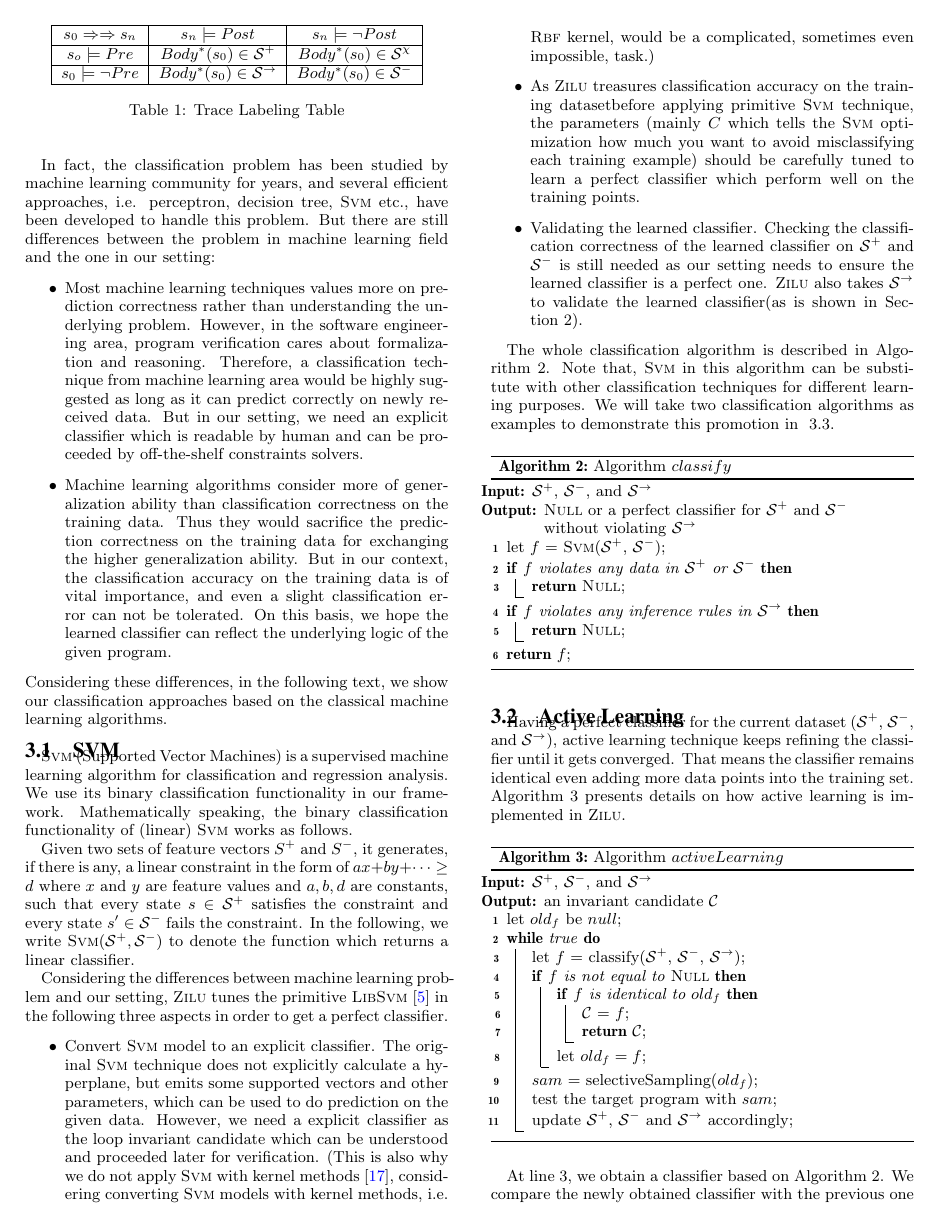
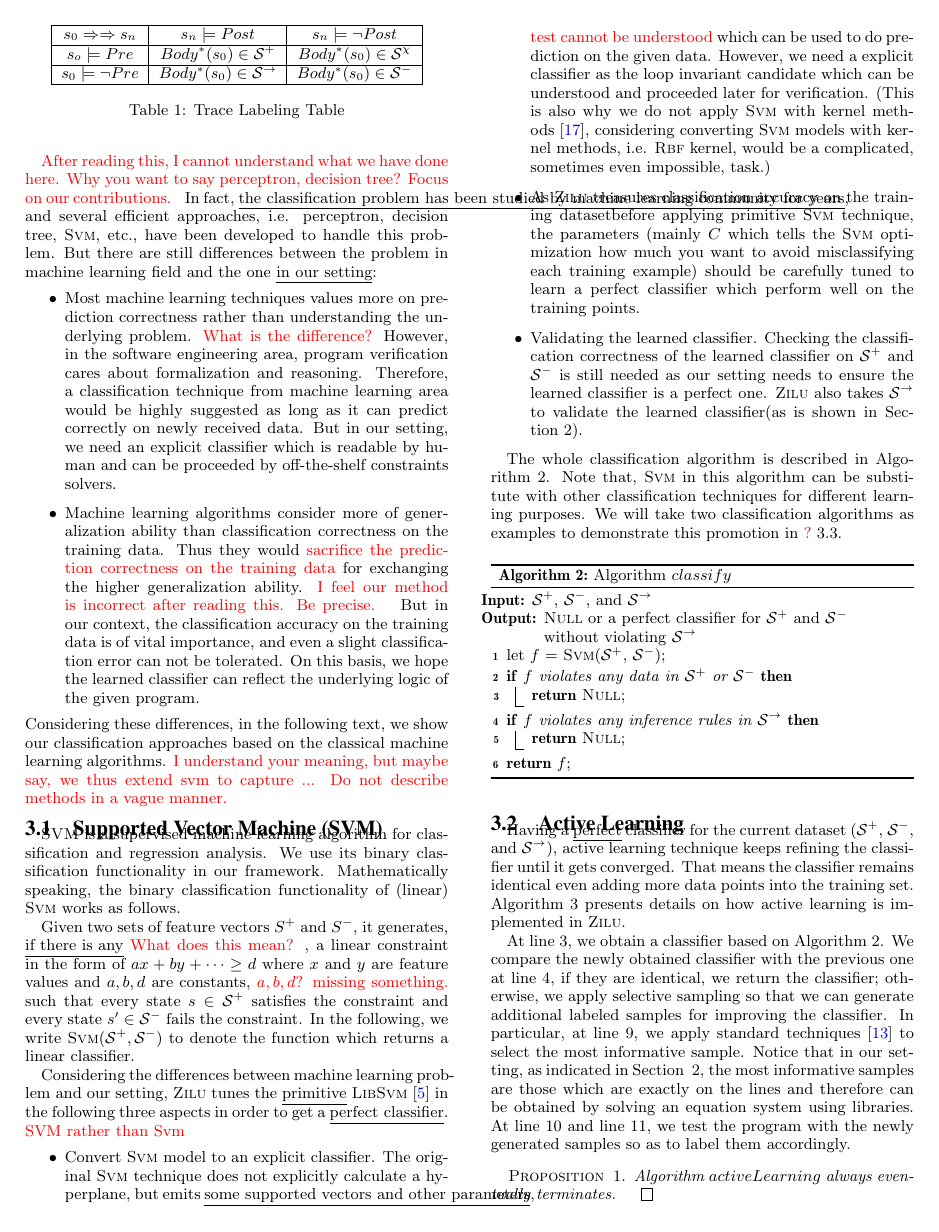
Before and after one commit to IIFrm/Invariant-Generation, a LaTeX paper (paper.tex, which reads classification.tex): page 5 of 9. Compiled offline with pdfLaTeX.

Commit message:
classification comments

```diff
--- a/classification.tex
+++ b/classification.tex
@@ -10,21 +12,22 @@ In this section, we state our classification algorithm to find a classifier whic
 
 %Fortunately, the machine learning community has studied this problem for years, where we can borrow the idea from.
 %Specially, senior machine learning experts have developed several efficient supervised classification algorithms to handle this issue.
-In fact, the classification problem has been studied by machine learning community for years,
-and several efficient approaches, i.e. perceptron, decision tree, \textsc{Svm} etc., have been developed to handle this problem.
+\LL{After reading this, I cannot understand what we have done here.
+Why you want to say perceptron, decision tree? Focus on our contributions. }
+In fact, \underline{the classification problem has been studied by machine learning community for years},
+and several efficient approaches, i.e. perceptron, decision tree, \textsc{Svm}, etc., have been developed to handle this problem.
 %Among plenty of classification approaches, \textsc{Zilu} takes Supported Vector Machines as a primary approach.
 %Before demonstrating the specific technique applied in \textsc{Zilu},
 %it should be noted that there are at least two main differences between machine learning problems and the problem in our setting:
-But there are still differences between the problem in machine learning field and the one in our setting:
+But there are still differences between the problem in machine learning field and the one \underline{in our setting}:
 \begin{itemize}
-\item Most machine learning techniques values more on prediction correctness rather than understanding the underlying problem.
+\item Most machine learning techniques values more on prediction correctness rather than understanding the underlying problem. \LL{What is the difference?}
 %although there is a research trend in machine learning to understand ongoing during these years.
 However, in the software engineering area, program verification cares about formalization and reasoning.
 Therefore, a classification technique from machine learning area would be highly suggested as long as it can predict correctly on newly received data.
 But in our setting, we need an explicit classifier which is readable by human and can be proceeded by off-the-shelf constraints solvers.
-
 \item Machine learning algorithms consider more of generalization ability than classification correctness on the training data.
-Thus they would sacrifice the prediction correctness on the training data for exchanging the higher generalization ability.
+Thus they would \LL{sacrifice the prediction correctness on the training data} for exchanging the higher generalization ability.  \LL{I feel our method is incorrect after reading this. Be precise. }
 But in our context, the classification accuracy on the training data is of vital importance,
 and even a slight classification error can not be tolerated.
 On this basis, we hope the learned classifier can reflect the underlying logic of the given program.
@@ -33,9 +36,11 @@ On this basis, we hope the learned classifier can reflect the underlying logic o
 Considering these differences,
 in the following text,
 we show our classification approaches based on the classical machine learning algorithms.
+\LL{I understand your meaning, but maybe say, we thus extend svm to capture ...
+Do not describe methods in a vague manner. }
 
 
-\subsection{SVM}
+\subsection{Supported Vector Machine (SVM)}
 \label{subsec:svm}
 %, is one of the most powerful approaches.
 %SVM is a supervised learning model with associated learning algorithms that analyze data used for classification.
@@ -43,21 +48,22 @@ we show our classification approaches based on the classical machine learning al
 %an SVM training algorithm builds a model, which is a representation of the examples as points in space,
 %that can assign new examples into one category or the other,
 %making it a non-probabilistic binary linear classifier.
-\textsc{Svm} (Supported Vector Machines) is a supervised machine learning algorithm for classification and regression analysis.
+\textsc{SVM} is a supervised machine learning algorithm for classification and regression analysis.
 We use its binary classification functionality in our framework.
 Mathematically speaking, the binary classification functionality of (linear) $\textsc{Svm}$ works as follows.
 
-Given two sets of feature vectors $S^+$ and $S^-$, it generates, if there is any,
-a linear constraint in the form of $ax + by + \cdots \geq d$ where $x$ and $y$ are feature values and $a, b, d$ are constants,
+Given two sets of feature vectors $S^+$ and $S^-$, it generates,
+\underline{if there is any} \LL{What does this mean? },
+a linear constraint in the form of $ax + by + \cdots \geq d$ where $x$ and $y$ are feature values and $a, b, d$ are constants, \LL{$a, b, d$? missing something.}
 such that every state $s \in \mathcal{S}^+$ satisfies the constraint and every state $s' \in \mathcal{S}^-$ fails the constraint.
 In the following, we write $\textsc{Svm}(\mathcal{S}^+, \mathcal{S}^-)$ to denote the function which returns a linear classifier.
 
 
 Considering the differences between machine learning problem and our setting,
-\textsc{Zilu} tunes the primitive $\textsc{LibSvm}$~\cite{chang2011libsvm} in the following three aspects in order to get a perfect classifier.
+\textsc{Zilu} tunes the \underline{primitive} $\textsc{LibSvm}$~\cite{chang2011libsvm} in the following three aspects in order to get a \underline{perfect classifier}. \LL{SVM rather than Svm}
 \begin{itemize}
 \item Convert \textsc{Svm} model to an explicit classifier.
-The original \textsc{Svm} technique does not explicitly calculate a hyperplane, but emits some supported vectors and other parameters,
+The original \textsc{Svm} technique does not explicitly calculate a hyperplane, but emits \underline{some supported vectors and other parameters}, \LL{test cannot be understood}
 which can be used to do prediction on the given data.
 %This might not a big problem if we do not apply $\textsc{Svm}$ with some kernel method (which is used to classify no linear separable data).
 However, we need a explicit classifier as the loop invariant candidate which can be understood and proceeded later for verification.
--- a/paper.tex
+++ b/paper.tex
@@ -38,8 +38,8 @@
 % \usepackage{times}
 
 \newcommand\JY[1]{\textcolor{green}{#1}}
-\newcommand\LL[1]{\textcolor{blue}{#1}}
-\newcommand\SJ[1]{\textcolor{red}{#1}}
+\newcommand\LL[1]{\textcolor{red}{#1}}
+\newcommand\SJ[1]{\textcolor{blue}{#1}}
 
 \newtheorem{definition}{Definition}
 \newtheorem{theorem}{Theorem}
```
Also changed, not shown: classification.tex (10 more changed lines).
